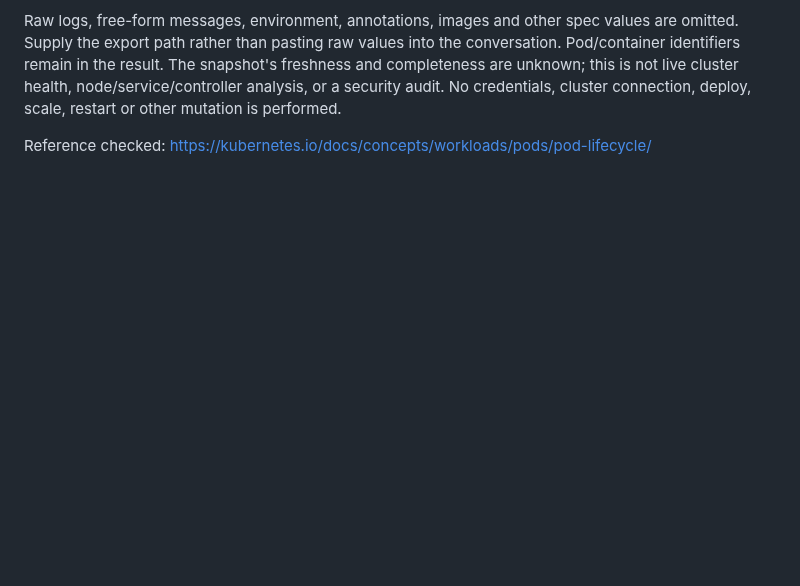
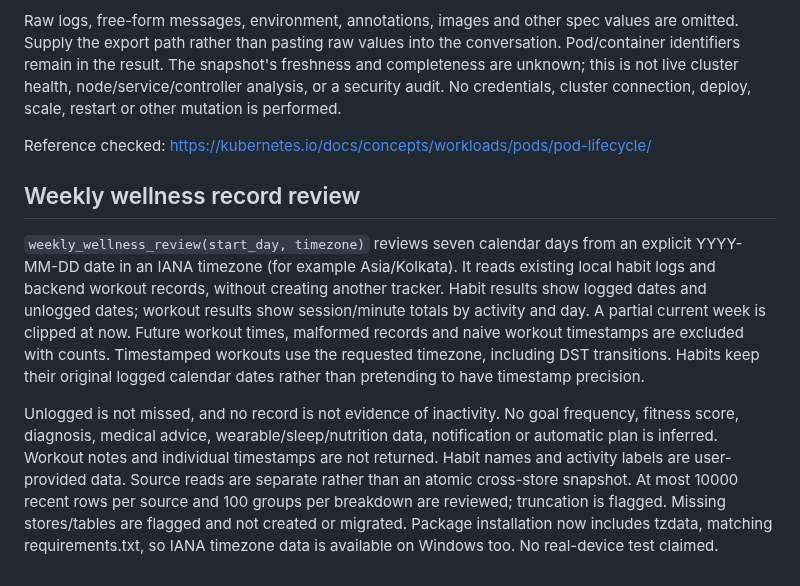
Before and after one commit to Ashokkunchala/Jarvis-Personal-AI, a Markdown page: docs/ABILITIES.md, the part around the change. Drawn GitHub-style; blank space fills up the shorter version.

```diff
--- a/docs/ABILITIES.md
+++ b/docs/ABILITIES.md
@@ -320,3 +320,25 @@ health, node/service/controller analysis, or a security audit. No credentials,
 cluster connection, deploy, scale, restart or other mutation is performed.
 
 Reference checked: https://kubernetes.io/docs/concepts/workloads/pods/pod-lifecycle/
+
+## Weekly wellness record review
+
+`weekly_wellness_review(start_day, timezone)` reviews seven calendar days from
+an explicit YYYY-MM-DD date in an IANA timezone (for example Asia/Kolkata).
+It reads existing local habit logs and backend workout records, without
+creating another tracker. Habit results show logged dates and unlogged dates;
+workout results show session/minute totals by activity and day. A partial
+current week is clipped at now. Future workout times, malformed records and
+naive workout timestamps are excluded with counts. Timestamped workouts use
+the requested timezone, including DST transitions. Habits keep their original
+logged calendar dates rather than pretending to have timestamp precision.
+
+Unlogged is not missed, and no record is not evidence of inactivity. No goal
+frequency, fitness score, diagnosis, medical advice, wearable/sleep/nutrition
+data, notification or automatic plan is inferred. Workout notes and individual
+timestamps are not returned. Habit names and activity labels are user-provided
+data. Source reads are separate rather than an atomic cross-store snapshot.
+At most 10000 recent rows per source and 100 groups per breakdown are reviewed;
+truncation is flagged. Missing stores/tables are flagged and not created or
+migrated. Package installation now includes tzdata, matching requirements.txt,
+so IANA timezone data is available on Windows too. No real-device test claimed.
```
